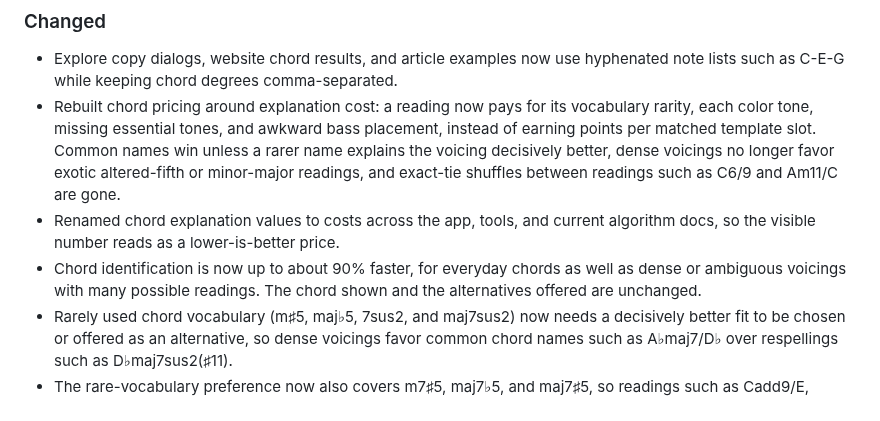
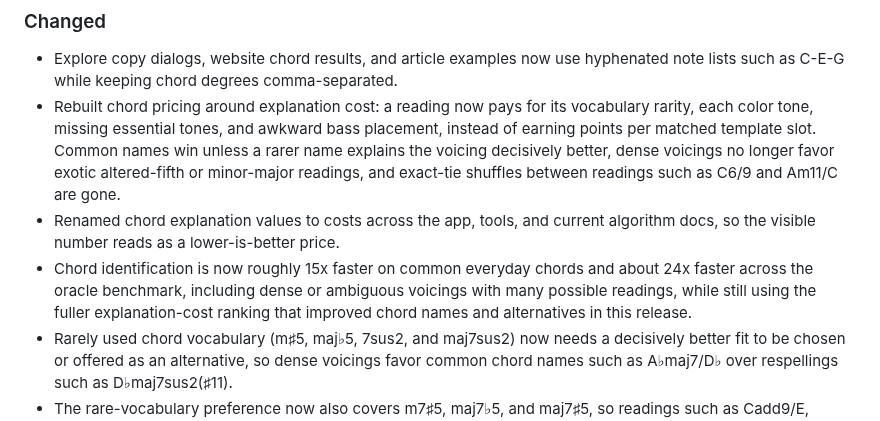
Before and after one commit to EarthmanMuons/whatchord, a Markdown page: CHANGELOG.md, the part around the change. Rendered like a GitHub page.

Commit message:
Update changelog benchmark speedup
Replace the percentage-based chord identification performance note with
recorded benchmark ratios against the original benchmark baseline.

```diff
--- a/CHANGELOG.md
+++ b/CHANGELOG.md
@@ -33,9 +33,11 @@ The format is based on [Keep a Changelog][1], and this project adheres to
   shuffles between readings such as C6/9 and Am11/C are gone.
 - Renamed chord explanation values to costs across the app, tools, and current
   algorithm docs, so the visible number reads as a lower-is-better price.
-- Chord identification is now up to about 90% faster, for everyday chords as
-  well as dense or ambiguous voicings with many possible readings. The chord
-  shown and the alternatives offered are unchanged.
+- Chord identification is now roughly 15x faster on common everyday chords and
+  about 24x faster across the oracle benchmark, including dense or ambiguous
+  voicings with many possible readings, while still using the fuller
+  explanation-cost ranking that improved chord names and alternatives in this
+  release.
 - Rarely used chord vocabulary (m♯5, maj♭5, 7sus2, and maj7sus2) now needs a
   decisively better fit to be chosen or offered as an alternative, so dense
   voicings favor common chord names such as A♭maj7/D♭ over respellings such as
```
